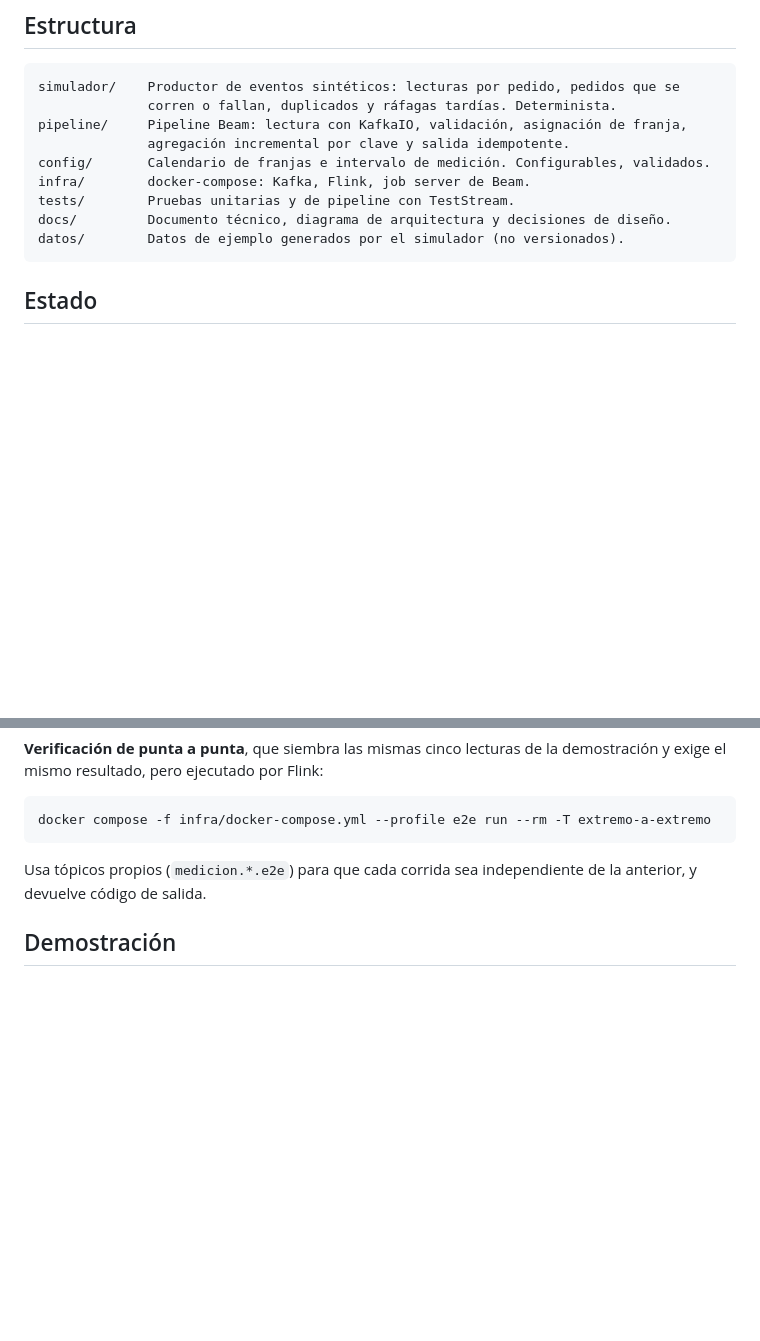
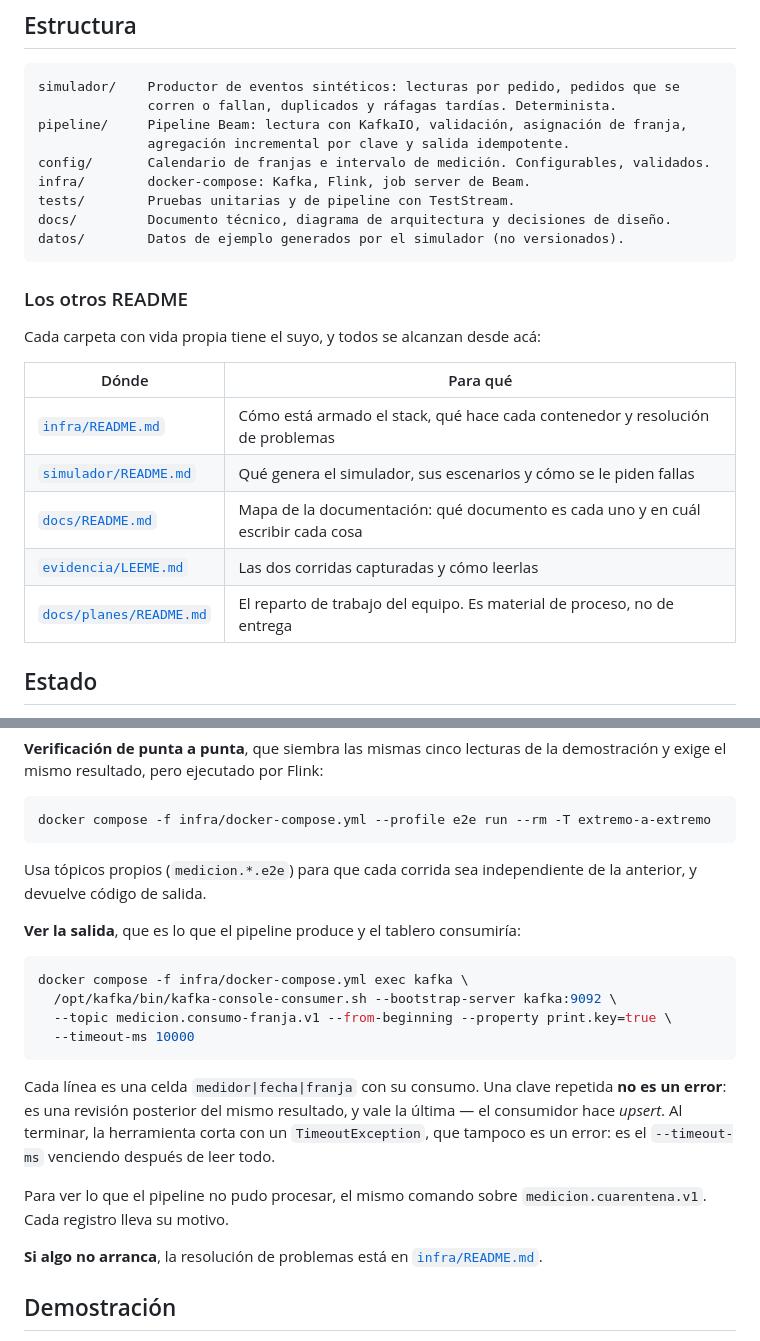
Before and after one commit to SEMP/streaming-medicion-tarifa-horaria, a Markdown page: README.md, 2 parts joined by grey strips. Drawn GitHub-style; blank space fills up the shorter version.

Commit message:
Poder observar la salida siguiendo solo el README
El enunciado lo pide de forma explícita, en un recuadro al final:
"verifiquen que una persona externa al equipo pueda iniciar el entorno,
producir eventos, ejecutar el pipeline y observar la salida siguiendo
únicamente el README". Lo encontró Clara.

De esos cuatro verbos teníamos tres. Faltaba el último: después de
levantar la demo no había comando para ver qué salió. Ahora está, con
el console-consumer sobre el tópico derivado y sobre la cuarentena.

Van también las dos aclaraciones que evitan que se lea mal: una clave
repetida no es un error sino una revisión posterior —vale la última,
porque el consumidor hace upsert— y el TimeoutException del final
tampoco, es el timeout venciendo después de leer todo. Sin decirlo, la
salida parece rota justo cuando está bien.

Verificado el comando contra el stack.

Y los otros cuatro README quedan enlazados desde el de la raíz, con una
línea que dice para qué sirve cada uno. Estaban sueltos: quien clona
solo encontraba el de arriba.

Co-Authored-By: Claude Opus 5 (1M context) <noreply@anthropic.com>

````diff
--- a/README.md
+++ b/README.md
@@ -69,6 +69,18 @@ tests/        Pruebas unitarias y de pipeline con TestStream.
 docs/         Documento técnico, diagrama de arquitectura y decisiones de diseño.
 datos/        Datos de ejemplo generados por el simulador (no versionados).
 ```
+
+### Los otros README
+
+Cada carpeta con vida propia tiene el suyo, y todos se alcanzan desde acá:
+
+| Dónde | Para qué |
+|---|---|
+| [`infra/README.md`](infra/README.md) | Cómo está armado el stack, qué hace cada contenedor y resolución de problemas |
+| [`simulador/README.md`](simulador/README.md) | Qué genera el simulador, sus escenarios y cómo se le piden fallas |
+| [`docs/README.md`](docs/README.md) | Mapa de la documentación: qué documento es cada uno y en cuál escribir cada cosa |
+| [`evidencia/LEEME.md`](evidencia/LEEME.md) | Las dos corridas capturadas y cómo leerlas |
+| [`docs/planes/README.md`](docs/planes/README.md) | El reparto de trabajo del equipo. Es material de proceso, no de entrega |
 
 ## Estado
 
@@ -146,6 +158,26 @@ docker compose -f infra/docker-compose.yml --profile e2e run --rm -T extremo-a-e
 Usa tópicos propios (`medicion.*.e2e`) para que cada corrida sea independiente de la
 anterior, y devuelve código de salida.
 
+**Ver la salida**, que es lo que el pipeline produce y el tablero consumiría:
+
+```bash
+docker compose -f infra/docker-compose.yml exec kafka \
+  /opt/kafka/bin/kafka-console-consumer.sh --bootstrap-server kafka:9092 \
+  --topic medicion.consumo-franja.v1 --from-beginning --property print.key=true \
+  --timeout-ms 10000
+```
+
+Cada línea es una celda `medidor|fecha|franja` con su consumo. Una clave repetida **no es un
+error**: es una revisión posterior del mismo resultado, y vale la última — el consumidor hace
+*upsert*. Al terminar, la herramienta corta con un `TimeoutException`, que tampoco es un
+error: es el `--timeout-ms` venciendo después de leer todo.
+
+Para ver lo que el pipeline no pudo procesar, el mismo comando sobre
+`medicion.cuarentena.v1`. Cada registro lleva su motivo.
+
+**Si algo no arranca**, la resolución de problemas está en
+[`infra/README.md`](infra/README.md).
+
 ## Demostración
 
 El guion del video está en [`docs/guion-video.md`](docs/guion-video.md): siete escenas, con
````
